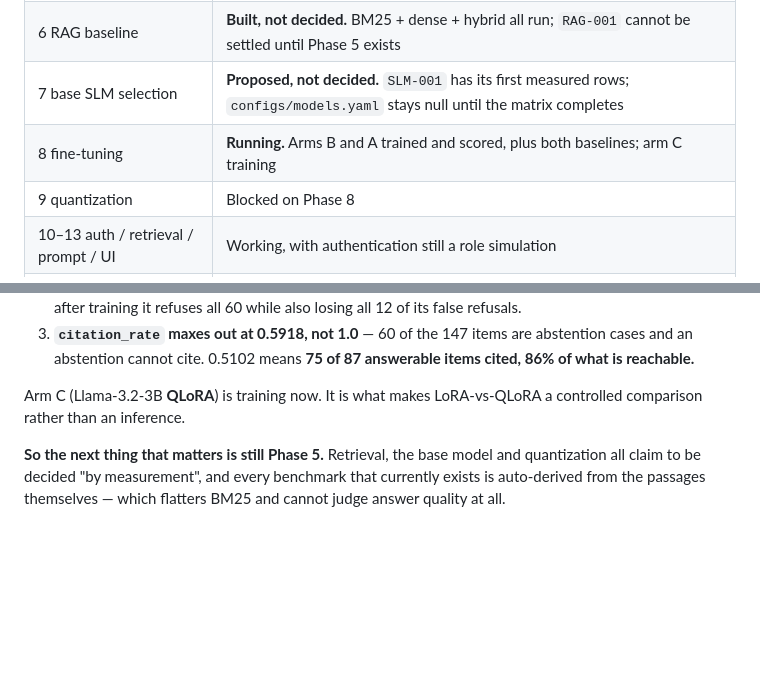
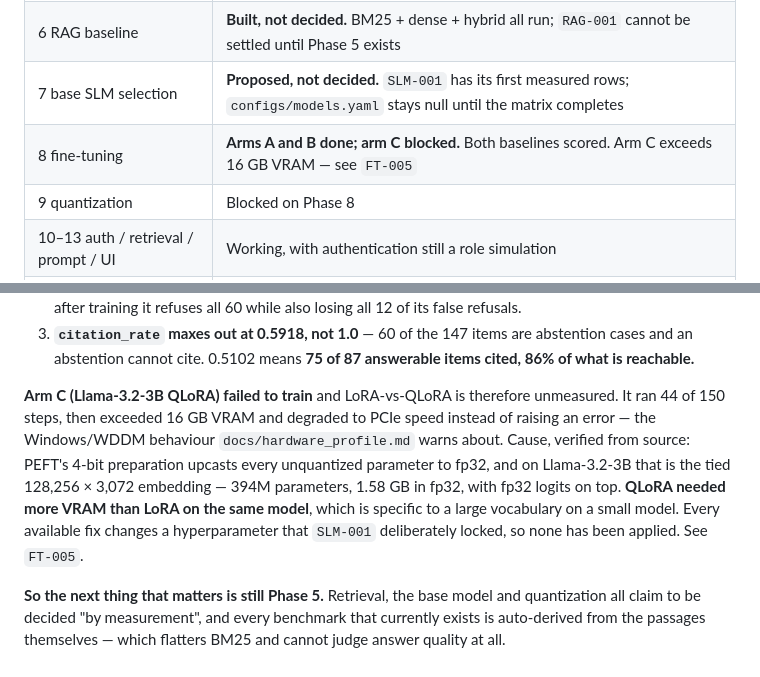
Before and after one commit to nvaishnavisriyaa/VJLM, a Markdown page: README.md, 2 parts joined by grey strips. GitHub-like rendering; blank space fills up the shorter version.

```diff
--- a/README.md
+++ b/README.md
@@ -90,7 +90,7 @@ Last updated 2026-09-18. Full detail in [`HANDOFF.md`](HANDOFF.md).
 | 5 benchmark | **Not started.** `evaluation/questions.jsonl` and `gold_sources.jsonl` are still empty. Still the blocking item for *selection* |
 | 6 RAG baseline | **Built, not decided.** BM25 + dense + hybrid all run; `RAG-001` cannot be settled until Phase 5 exists |
 | 7 base SLM selection | **Proposed, not decided.** `SLM-001` has its first measured rows; `configs/models.yaml` stays null until the matrix completes |
-| 8 fine-tuning | **Running.** Arms B and A trained and scored, plus both baselines; arm C training |
+| 8 fine-tuning | **Arms A and B done; arm C blocked.** Both baselines scored. Arm C exceeds 16 GB VRAM — see `FT-005` |
 | 9 quantization | Blocked on Phase 8 |
 | 10–13 auth / retrieval / prompt / UI | Working, with authentication still a role simulation |
 | 14–15 final eval, maintenance | Not started |
@@ -124,8 +124,16 @@ Three things stand out:
    abstention cases and an abstention cannot cite. 0.5102 means **75 of 87
    answerable items cited, 86% of what is reachable.**
 
-Arm C (Llama-3.2-3B **QLoRA**) is training now. It is what makes LoRA-vs-QLoRA
-a controlled comparison rather than an inference.
+**Arm C (Llama-3.2-3B QLoRA) failed to train** and LoRA-vs-QLoRA is therefore
+unmeasured. It ran 44 of 150 steps, then exceeded 16 GB VRAM and degraded to
+PCIe speed instead of raising an error — the Windows/WDDM behaviour
+`docs/hardware_profile.md` warns about. Cause, verified from source: PEFT's
+4-bit preparation upcasts every unquantized parameter to fp32, and on
+Llama-3.2-3B that is the tied 128,256 × 3,072 embedding — 394M parameters,
+1.58 GB in fp32, with fp32 logits on top. **QLoRA needed more VRAM than LoRA
+on the same model**, which is specific to a large vocabulary on a small model.
+Every available fix changes a hyperparameter that `SLM-001` deliberately
+locked, so none has been applied. See `FT-005`.
 
 **So the next thing that matters is still Phase 5.** Retrieval, the base model
 and quantization all claim to be decided "by measurement", and every benchmark
```
Also changed, not shown: DECISIONS.md (+27 -3 lines), HANDOFF.md (+2 -2 lines).
